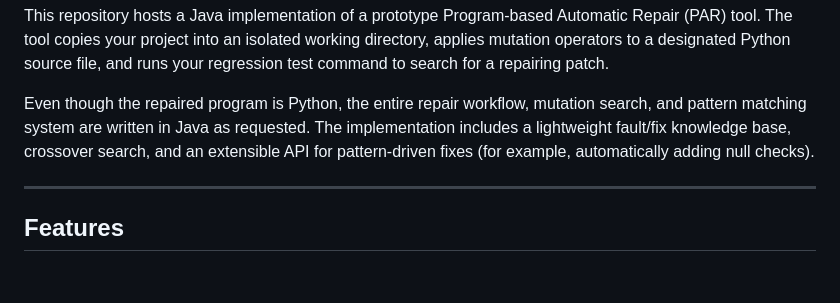
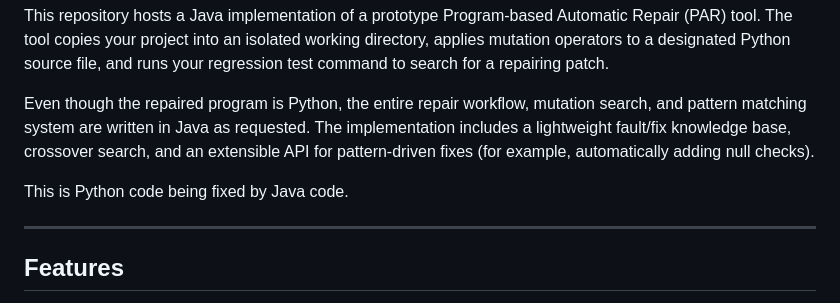
Before and after one commit to bell-kevin/PAR-tool, a Markdown page: README.md, the part around the change. Drawn GitHub-style; blank space fills up the shorter version.

Commit message:
Add note about Python code being fixed by Java
Clarify that Python code is being fixed by Java code.

```diff
--- a/README.md
+++ b/README.md
@@ -9,6 +9,8 @@ command to search for a repairing patch.
 Even though the repaired program is Python, the entire repair workflow, mutation search, and pattern matching system are written
 in Java as requested. The implementation includes a lightweight fault/fix knowledge base, crossover search, and an extensible
 API for pattern-driven fixes (for example, automatically adding null checks).
+
+This is Python code being fixed by Java code.
 
 ---
 
```
